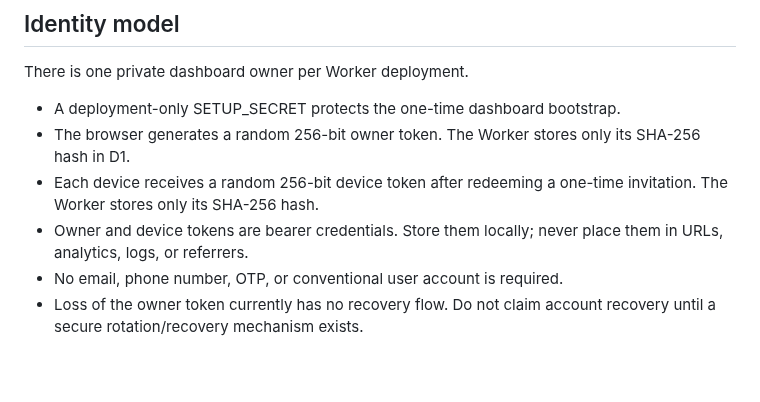
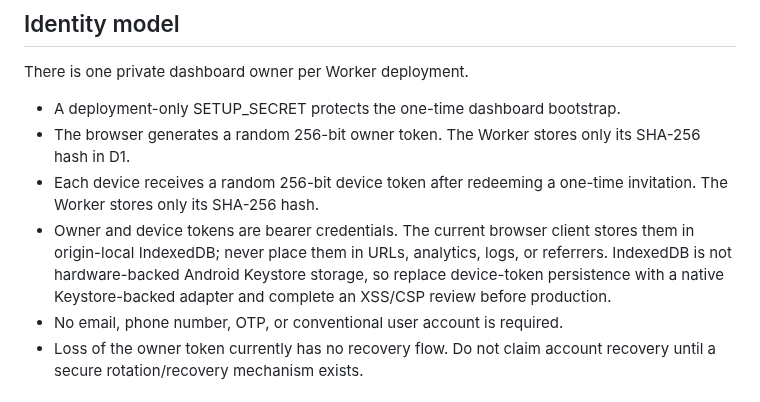
Before and after one commit to ViviBeri/gradecalc-app, a Markdown page: docs/device-monitor-backend-contract.md, the part around the change. GitHub-like rendering; blank space fills up the shorter version.

Commit message:
Document token storage hardening requirement

```diff
--- a/docs/device-monitor-backend-contract.md
+++ b/docs/device-monitor-backend-contract.md
@@ -17,7 +17,7 @@ There is one private dashboard owner per Worker deployment.
 - A deployment-only SETUP_SECRET protects the one-time dashboard bootstrap.
 - The browser generates a random 256-bit owner token. The Worker stores only its SHA-256 hash in D1.
 - Each device receives a random 256-bit device token after redeeming a one-time invitation. The Worker stores only its SHA-256 hash.
-- Owner and device tokens are bearer credentials. Store them locally; never place them in URLs, analytics, logs, or referrers.
+- Owner and device tokens are bearer credentials. The current browser client stores them in origin-local IndexedDB; never place them in URLs, analytics, logs, or referrers. IndexedDB is not hardware-backed Android Keystore storage, so replace device-token persistence with a native Keystore-backed adapter and complete an XSS/CSP review before production.
 - No email, phone number, OTP, or conventional user account is required.
 - Loss of the owner token currently has no recovery flow. Do not claim account recovery until a secure rotation/recovery mechanism exists.
 
```
